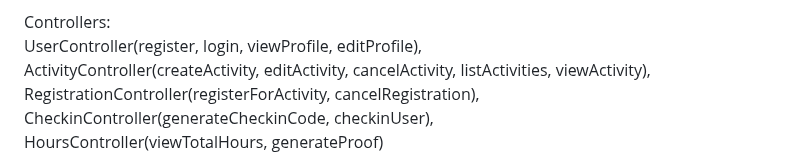
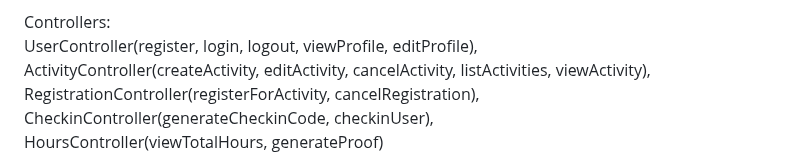
Before and after one commit to AeriffY/VolunteerHub, a Markdown page: README.md, the part around the change. Drawn GitHub-style.

```diff
--- a/README.md
+++ b/README.md
@@ -32,7 +32,7 @@ Checkin(activity, user, timestamp),
 Hours(user, total_hours),
 
 Controllers:
-UserController(register, login, viewProfile, editProfile),
+UserController(register, login, logout, viewProfile, editProfile),
 ActivityController(createActivity, editActivity, cancelActivity, listActivities, viewActivity),
 RegistrationController(registerForActivity, cancelRegistration),
 CheckinController(generateCheckinCode, checkinUser),
```
